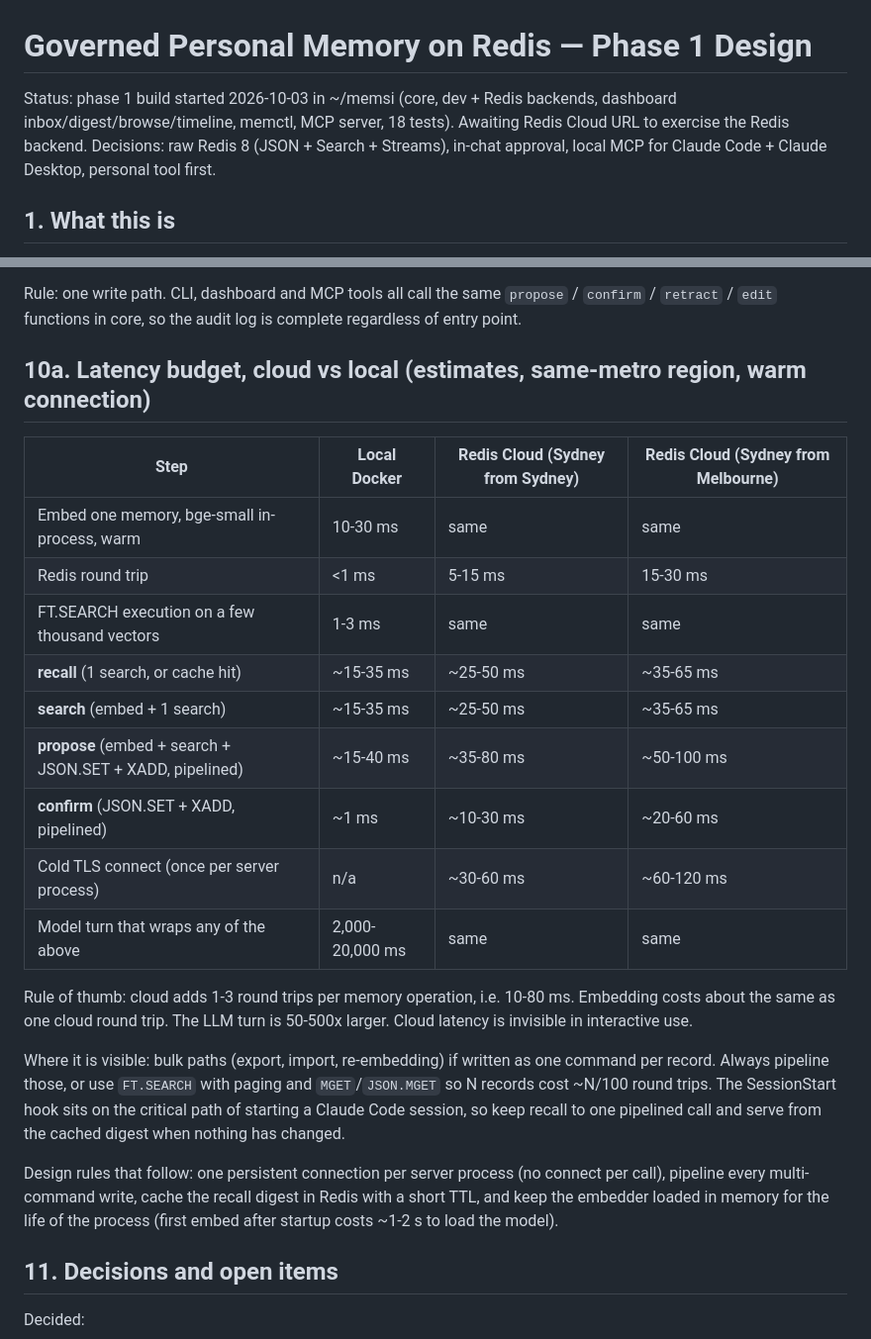
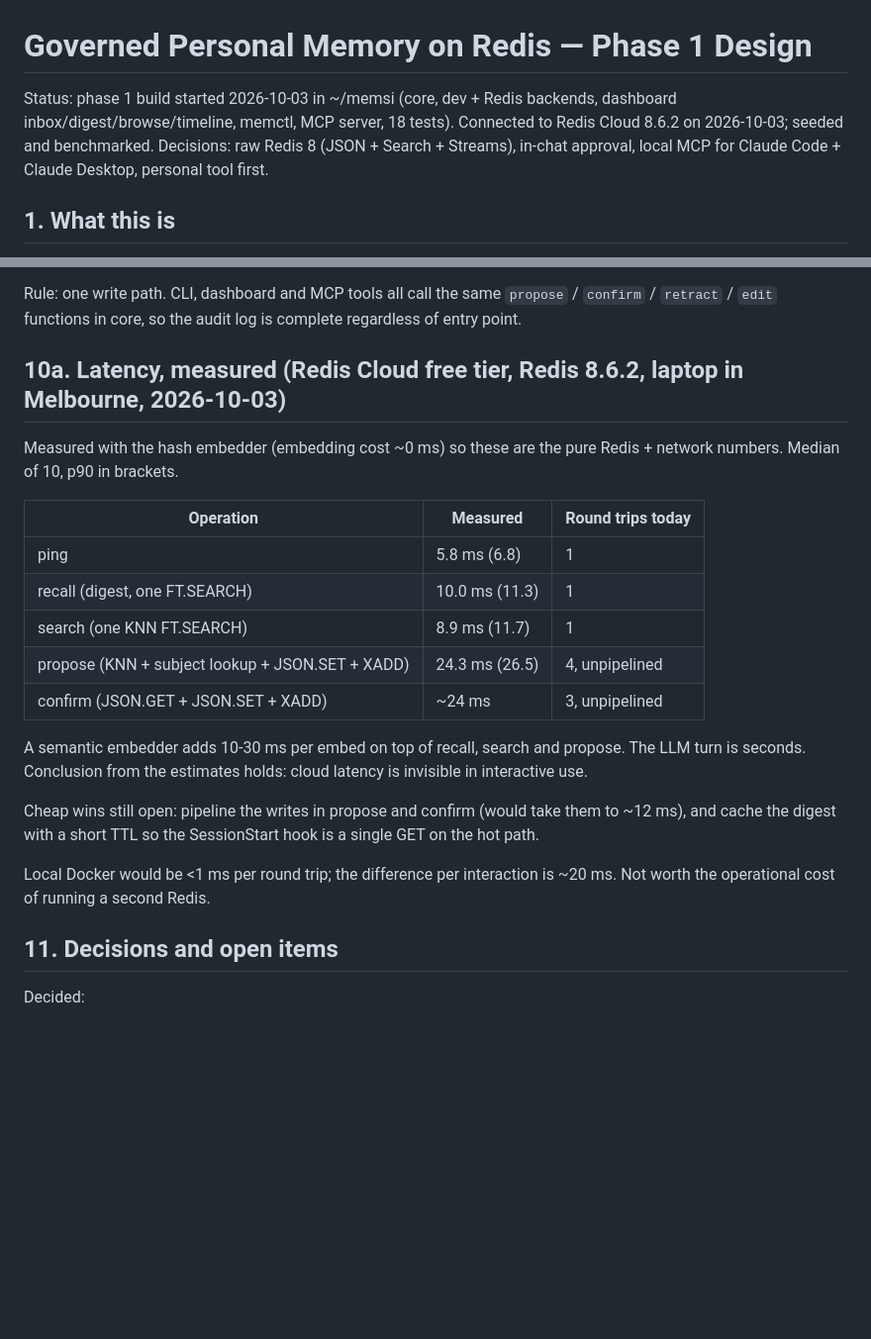
Before and after one commit to nvsudo/memsi, a Markdown page: DESIGN.md, 2 parts joined by grey strips. Shown at 99% size. Rendered like a GitHub page; blank space fills up the shorter version.

Commit message:
Replace latency estimates with measured Redis Cloud numbers
Co-Authored-By: Claude Fable 5.1 <noreply@anthropic.com>

```diff
--- a/DESIGN.md
+++ b/DESIGN.md
@@ -1,6 +1,6 @@
 # Governed Personal Memory on Redis — Phase 1 Design
 
-Status: phase 1 build started 2026-10-03 in ~/memsi (core, dev + Redis backends, dashboard inbox/digest/browse/timeline, memctl, MCP server, 18 tests). Awaiting Redis Cloud URL to exercise the Redis backend. Decisions: raw Redis 8 (JSON + Search + Streams), in-chat approval, local MCP for Claude Code + Claude Desktop, personal tool first.
+Status: phase 1 build started 2026-10-03 in ~/memsi (core, dev + Redis backends, dashboard inbox/digest/browse/timeline, memctl, MCP server, 18 tests). Connected to Redis Cloud 8.6.2 on 2026-10-03; seeded and benchmarked. Decisions: raw Redis 8 (JSON + Search + Streams), in-chat approval, local MCP for Claude Code + Claude Desktop, personal tool first.
 
 ## 1. What this is
 
@@ -238,25 +238,23 @@ Dashboard views:
 
 Rule: one write path. CLI, dashboard and MCP tools all call the same `propose` / `confirm` / `retract` / `edit` functions in core, so the audit log is complete regardless of entry point.
 
-## 10a. Latency budget, cloud vs local (estimates, same-metro region, warm connection)
+## 10a. Latency, measured (Redis Cloud free tier, Redis 8.6.2, laptop in Melbourne, 2026-10-03)
 
-| Step | Local Docker | Redis Cloud (Sydney from Sydney) | Redis Cloud (Sydney from Melbourne) |
-|---|---|---|---|
-| Embed one memory, bge-small in-process, warm | 10-30 ms | same | same |
-| Redis round trip | <1 ms | 5-15 ms | 15-30 ms |
-| FT.SEARCH execution on a few thousand vectors | 1-3 ms | same | same |
-| **recall** (1 search, or cache hit) | ~15-35 ms | ~25-50 ms | ~35-65 ms |
-| **search** (embed + 1 search) | ~15-35 ms | ~25-50 ms | ~35-65 ms |
-| **propose** (embed + search + JSON.SET + XADD, pipelined) | ~15-40 ms | ~35-80 ms | ~50-100 ms |
-| **confirm** (JSON.SET + XADD, pipelined) | ~1 ms | ~10-30 ms | ~20-60 ms |
-| Cold TLS connect (once per server process) | n/a | ~30-60 ms | ~60-120 ms |
-| Model turn that wraps any of the above | 2,000-20,000 ms | same | same |
+Measured with the hash embedder (embedding cost ~0 ms) so these are the pure Redis + network numbers. Median of 10, p90 in brackets.
 
-Rule of thumb: cloud adds 1-3 round trips per memory operation, i.e. 10-80 ms. Embedding costs about the same as one cloud round trip. The LLM turn is 50-500x larger. Cloud latency is invisible in interactive use.
+| Operation | Measured | Round trips today |
+|---|---|---|
+| ping | 5.8 ms (6.8) | 1 |
+| recall (digest, one FT.SEARCH) | 10.0 ms (11.3) | 1 |
+| search (one KNN FT.SEARCH) | 8.9 ms (11.7) | 1 |
+| propose (KNN + subject lookup + JSON.SET + XADD) | 24.3 ms (26.5) | 4, unpipelined |
+| confirm (JSON.GET + JSON.SET + XADD) | ~24 ms | 3, unpipelined |
 
-Where it is visible: bulk paths (export, import, re-embedding) if written as one command per record. Always pipeline those, or use `FT.SEARCH` with paging and `MGET`/`JSON.MGET` so N records cost ~N/100 round trips. The SessionStart hook sits on the critical path of starting a Claude Code session, so keep recall to one pipelined call and serve from the cached digest when nothing has changed.
+A semantic embedder adds 10-30 ms per embed on top of recall, search and propose. The LLM turn is seconds. Conclusion from the estimates holds: cloud latency is invisible in interactive use.
 
-Design rules that follow: one persistent connection per server process (no connect per call), pipeline every multi-command write, cache the recall digest in Redis with a short TTL, and keep the embedder loaded in memory for the life of the process (first embed after startup costs ~1-2 s to load the model).
+Cheap wins still open: pipeline the writes in propose and confirm (would take them to ~12 ms), and cache the digest with a short TTL so the SessionStart hook is a single GET on the hot path.
+
+Local Docker would be <1 ms per round trip; the difference per interaction is ~20 ms. Not worth the operational cost of running a second Redis.
 
 ## 11. Decisions and open items
 
```
